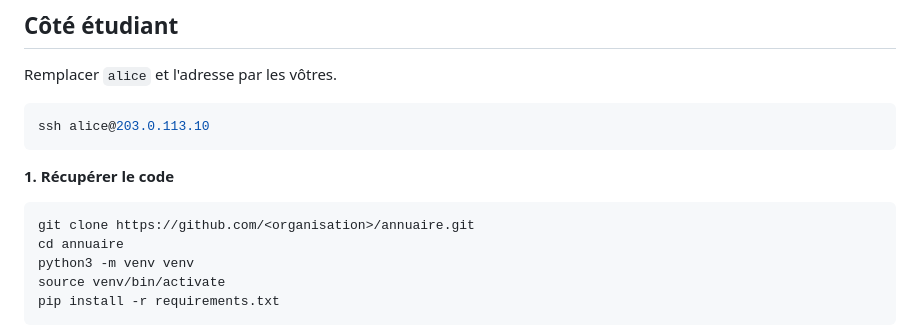
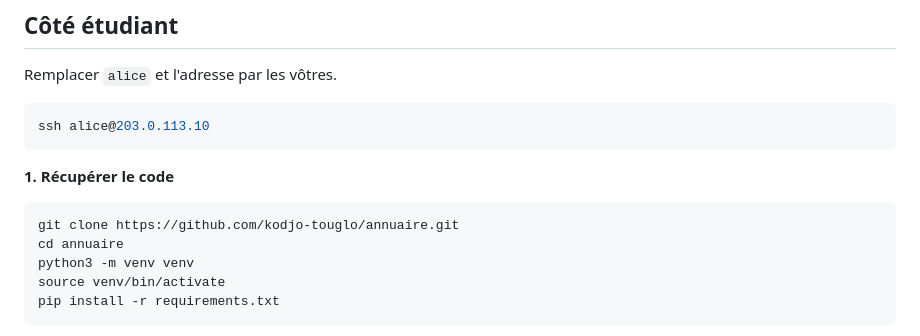
Before and after one commit to KodjoTouglo/annuaire, a Markdown page: README.md, the part around the change. Drawn GitHub-style.

Commit message:
Set clone URL in README

````diff
--- a/README.md
+++ b/README.md
@@ -70,7 +70,7 @@ ssh alice@203.0.113.10
 **1. Récupérer le code**
 
 ```bash
-git clone https://github.com/<organisation>/annuaire.git
+git clone https://github.com/kodjo-touglo/annuaire.git
 cd annuaire
 python3 -m venv venv
 source venv/bin/activate
````
